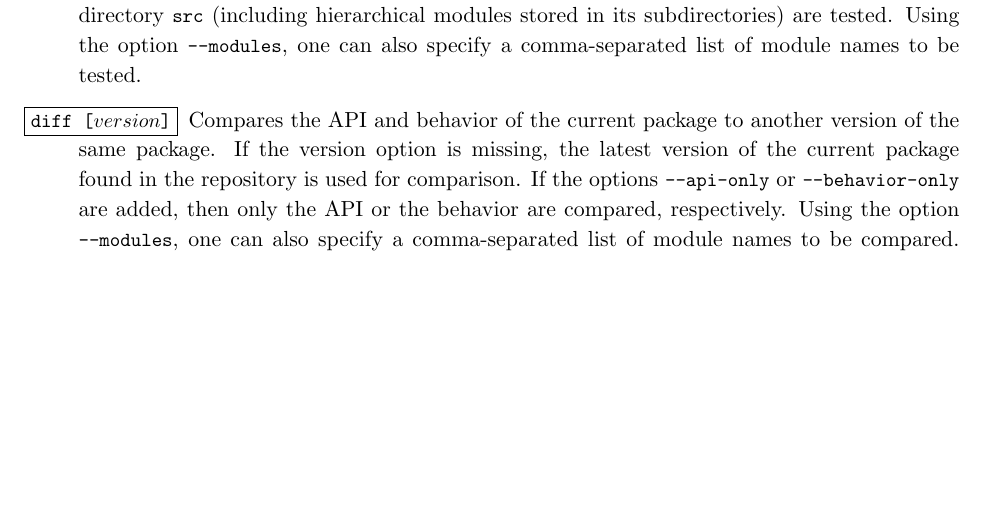
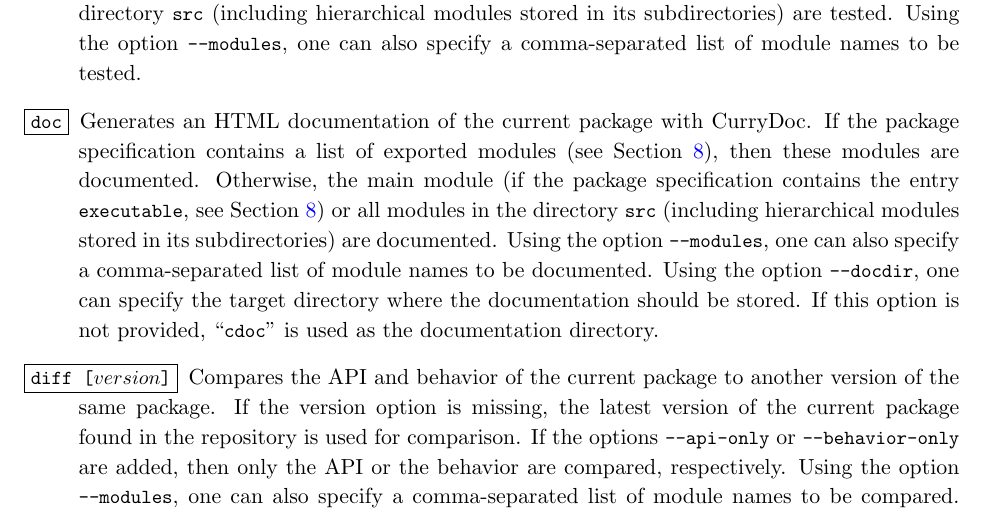
Before and after one commit to curry-packages/cpm, a LaTeX paper (docs/manual.tex): part of page 10 of 14, cut so that both start at the same text, the shorter picture padded with empty space. Compiled offline with pdfLaTeX.

Commit message:
doc command added

```diff
--- a/docs/manual.tex
+++ b/docs/manual.tex
@@ -677,6 +677,23 @@ otherwise all modules in the directory \code{src}
 Using the option \code{--modules}, one can also specify a comma-separated
 list of module names to be tested.
 
+\item[\fbox{\code{doc}}]
+Generates an HTML documentation of the current package with CurryDoc.
+If the package specification contains a list of exported modules
+(see Section~\ref{sec:reference}),
+then these modules are documented.
+Otherwise, the main module (if the package specification contains
+the entry \code{executable}, see Section~\ref{sec:reference})
+or all modules in the directory \code{src}
+(including hierarchical modules stored in its subdirectories)
+are documented.
+Using the option \code{--modules}, one can also specify a comma-separated
+list of module names to be documented.
+Using the option \code{--docdir}, one can specify the
+target directory where the documentation should be stored.
+If this option is not provided, \ccode{cdoc} is used as the documentation
+directory.
+
 \item[\fbox{\code{diff [$version$]}}]
 Compares the API and behavior of the current package to another
 version of the same package.
```
Also changed, not shown: 1 other file.
